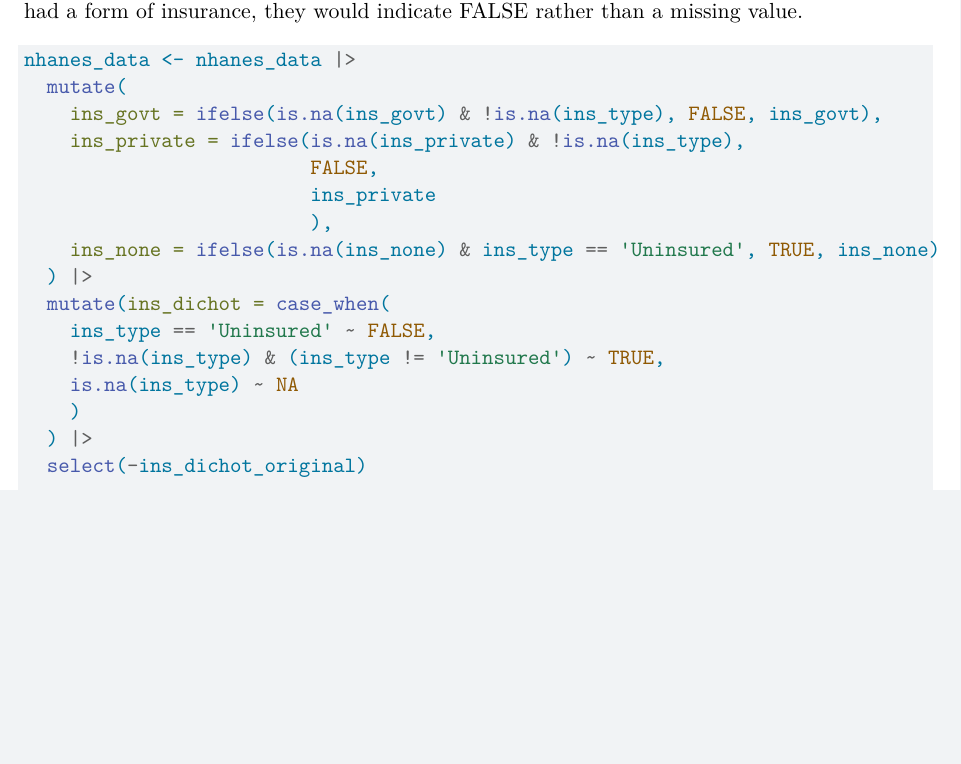
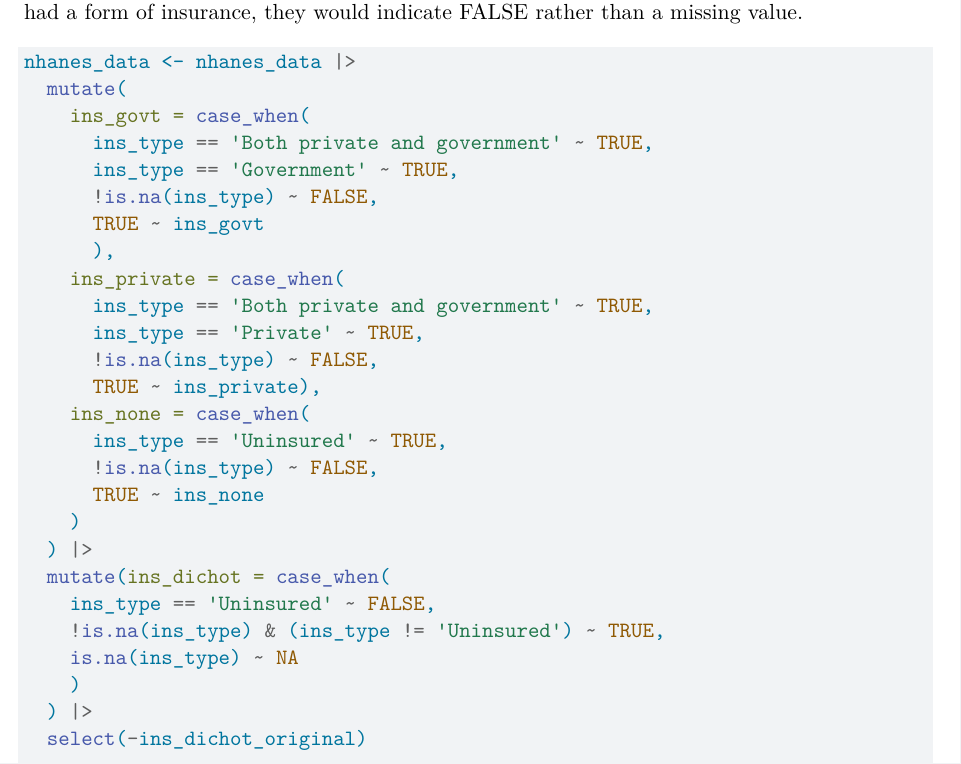
Before and after one commit to ortizbrian/epi2_group2, a Quarto document (01_data_cleaning.qmd): part of page 246 of 264, cut so that both start at the same text, the shorter picture padded with empty space. Rendered offline with R 4.5, knitr and Pandoc in place of Quarto, then LaTeX, with nearby package versions; some code elsewhere in the file could not run offline.

Commit message:
Revise Dummy Categoricals for Insurance
Revised dummy categoricals for insurance status to be FALSE if subject provided any other insurance details; new codebooks

````diff
--- a/01_data_cleaning.qmd
+++ b/01_data_cleaning.qmd
@@ -1048,12 +1048,22 @@ We then cleaned the remaining variables for the different insurance types, so th
 ```{r}
 nhanes_data <- nhanes_data |>
   mutate(
-    ins_govt = ifelse(is.na(ins_govt) & !is.na(ins_type), FALSE, ins_govt),
-    ins_private = ifelse(is.na(ins_private) & !is.na(ins_type),
-                         FALSE,
-                         ins_private
-                         ),
-    ins_none = ifelse(is.na(ins_none) & ins_type == 'Uninsured', TRUE, ins_none)
+    ins_govt = case_when(
+      ins_type == 'Both private and government' ~ TRUE,
+      ins_type == 'Government' ~ TRUE,
+      !is.na(ins_type) ~ FALSE,
+      TRUE ~ ins_govt
+      ),
+    ins_private = case_when(
+      ins_type == 'Both private and government' ~ TRUE,
+      ins_type == 'Private' ~ TRUE,
+      !is.na(ins_type) ~ FALSE,
+      TRUE ~ ins_private),
+    ins_none = case_when(
+      ins_type == 'Uninsured' ~ TRUE,
+      !is.na(ins_type) ~ FALSE,
+      TRUE ~ ins_none
+    )
   ) |>
   mutate(ins_dichot = case_when(
     ins_type == 'Uninsured' ~ FALSE,
--- a/data/combined_data_attributes.csv
+++ b/data/combined_data_attributes.csv
@@ -29,7 +29,7 @@
 "28","ins_any_gap",1341,18.829,"INSURANCE: Time when no insurance in past year?","logical","logical","'TRUE', 'FALSE'","NHANES data set"
 "29","ins_private",1398,19.6293,"INSURANCE: Subject reported coverage by private health insurance","logical","logical","'TRUE', 'FALSE'","Significantly modified from NHANES data"
 "30","ins_govt",1398,19.6293,"INSURANCE: Subject reported coverage by government health insurance (Medicaire, Medicaid, Medigap, CHIP, State plan, other)","logical","logical","'TRUE', 'FALSE'","Calculated from NHANES data"
-"31","ins_none",7120,99.9719,"INSURANCE: Subject reported they had no health insurance coverage (Uninsured)","logical","logical","'TRUE', 'FALSE'","Significantly modified from NHANES data"
+"31","ins_none",1398,19.6293,"INSURANCE: Subject reported they had no health insurance coverage (Uninsured)","logical","logical","'TRUE', 'FALSE'","Significantly modified from NHANES data"
 "32","ins_rx",1437,20.1769,"INSURANCE: Do plans cover prescriptions?","logical","logical","'TRUE', 'FALSE'","NHANES data set"
 "33","ins_govt_medicare",5699,80.0197,"INSURANCE: Covered by Medicare","logical","logical","'TRUE', 'FALSE'","NHANES data set"
 "34","ins_govt_medigap",7072,99.298,"INSURANCE: Covered by Medi-Gap","logical","logical","'TRUE', 'FALSE'","NHANES data set"
--- a/data/subset_included_data_attributes.csv
+++ b/data/subset_included_data_attributes.csv
@@ -29,7 +29,7 @@
 "28","ins_any_gap",89,7.6199,"INSURANCE: Time when no insurance in past year?","logical","logical","'TRUE', 'FALSE'","NHANES data set"
 "29","ins_private",95,8.1336,"INSURANCE: Subject reported coverage by private health insurance","logical","logical","'TRUE', 'FALSE'","Significantly modified from NHANES data"
 "30","ins_govt",95,8.1336,"INSURANCE: Subject reported coverage by government health insurance (Medicaire, Medicaid, Medigap, CHIP, State plan, other)","logical","logical","'TRUE', 'FALSE'","Calculated from NHANES data"
-"31","ins_none",1168,100,"INSURANCE: Subject reported they had no health insurance coverage (Uninsured)","logical","logical","'TRUE', 'FALSE'","Significantly modified from NHANES data"
+"31","ins_none",95,8.1336,"INSURANCE: Subject reported they had no health insurance coverage (Uninsured)","logical","logical","'TRUE', 'FALSE'","Significantly modified from NHANES data"
 "32","ins_rx",95,8.1336,"INSURANCE: Do plans cover prescriptions?","logical","logical","'TRUE', 'FALSE'","NHANES data set"
 "33","ins_govt_medicare",595,50.9418,"INSURANCE: Covered by Medicare","logical","logical","'TRUE', 'FALSE'","NHANES data set"
 "34","ins_govt_medigap",1147,98.2021,"INSURANCE: Covered by Medi-Gap","logical","logical","'TRUE', 'FALSE'","NHANES data set"
````
Also changed, not shown: data/combined_data.rds, data/subset_1168.rds, 01_data_cleaning.qmd (2 more changed lines), 4 other files.
